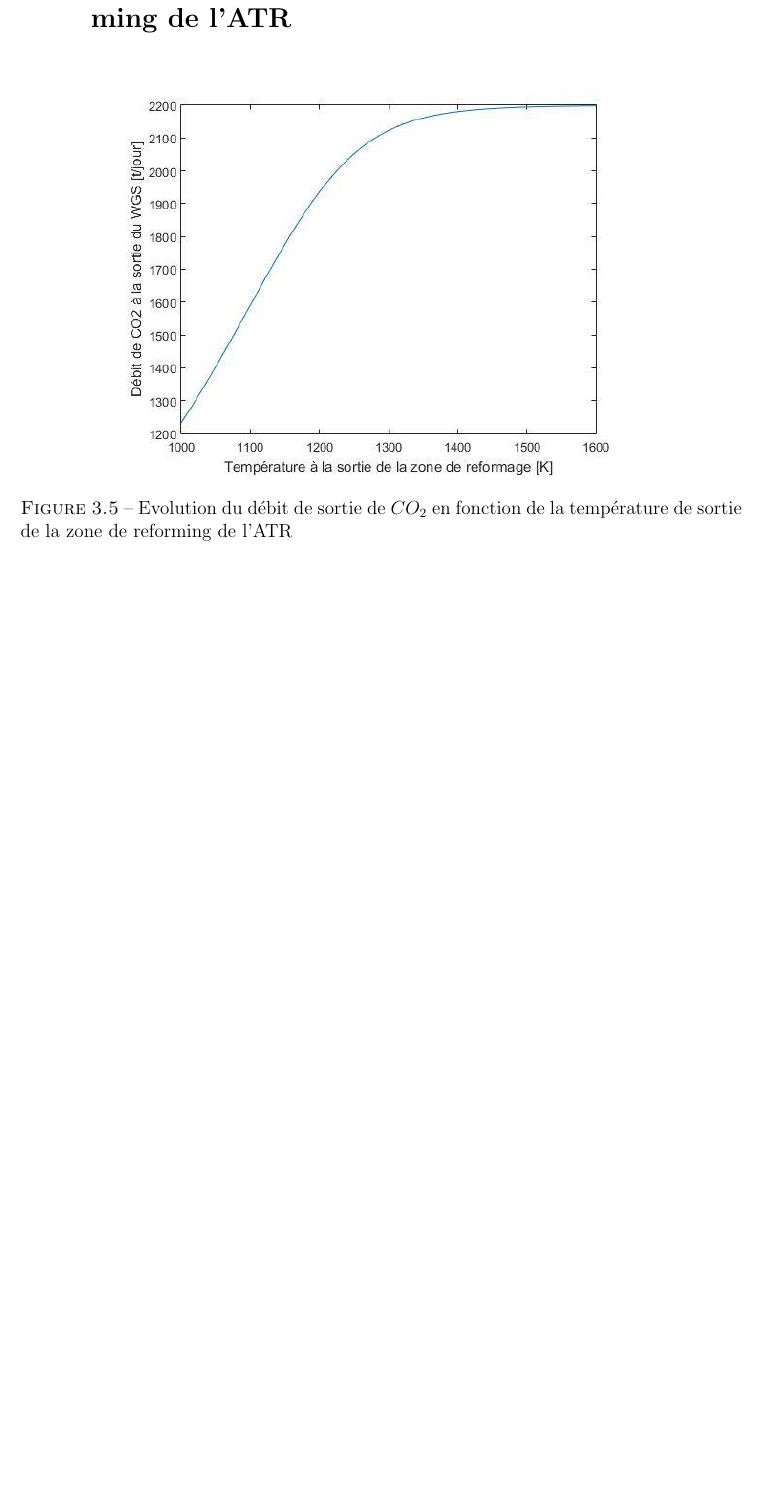
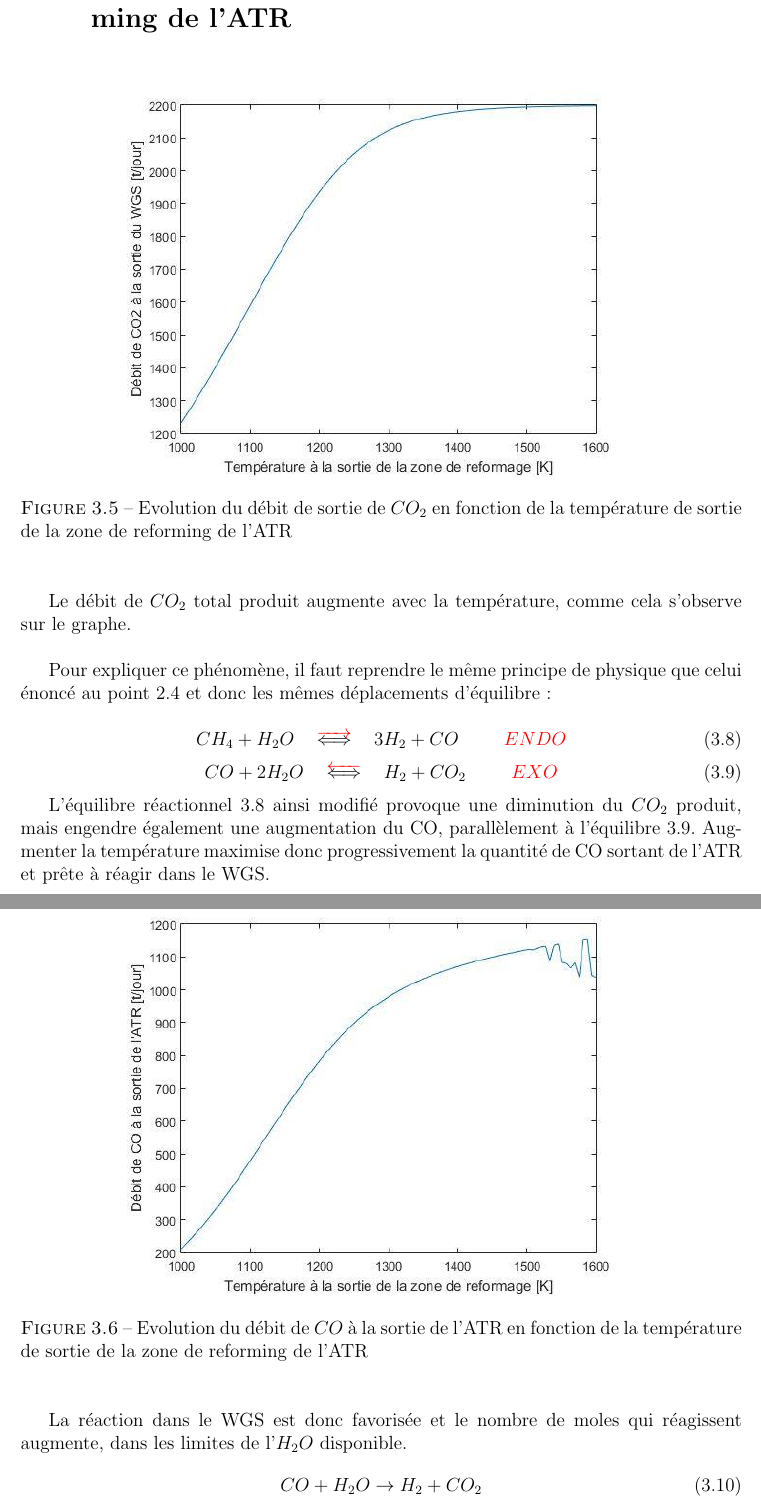
Before and after one commit to mvanoldeneel/RapportFinalProjet, a LaTeX document (rapport_final_projet.tex): part of page 13 of 18 before the commit and two parts of pages 14 and 15 of 20 after it, the two joined at a grey line, cut so that both start at the same text, the shorter picture padded with empty space. Compiled offline with pdfLaTeX.

Commit message:
Analyse de base, à approfondir !

```diff
--- a/rapport_final_projet.tex
+++ b/rapport_final_projet.tex
@@ -283,12 +313,42 @@ La quantité de $CO_2$ produite par l'ATR étant bien à bien moindre échelle q
 
 \section{Variation de la température de la zone de reforming de l'ATR}
 
+
+
 \begin{figure}[H]
 \begin{center}
 \includegraphics[scale=0.6]{debit_CO2_Temperature}
 \caption{Evolution du débit de sortie de $CO_2$ en fonction de la température de sortie de la zone de reforming de l'ATR}
 \end{center}
 \end{figure}
+
+Le débit de $CO_2$ total produit augmente avec la température, comme cela s'observe sur le graphe.\\
+
+Pour expliquer ce phénomène, il faut reprendre le même principe de physique que celui énoncé au point 2.4 et donc les mêmes déplacements d'équilibre:
+
+ \begin{equation}
+ CH_4 + H_2O \hspace{0.5cm}\textcolor{red}{\overrightarrow{\textcolor{black}{\Longleftrightarrow}}} \hspace{0.5cm} 3H_2 + CO \hspace{1cm}\textcolor{red}{ENDO}
+ \end{equation}
+ \begin{equation}
+ CO + 2H_2O \hspace{0.5cm}\textcolor{red}{\overleftarrow{\textcolor{black}{\Longleftrightarrow}}} \hspace{0.5cm} H_2 + CO_2 \hspace{1cm}\textcolor{red}{EXO}
+ \end{equation}
+
+ L'équilibre réactionnel 3.8 ainsi modifié provoque une diminution du $CO_2$ produit, mais engendre également une augmentation du CO, parallèlement à l'équilibre 3.9. Augmenter la température maximise donc progressivement la quantité de CO sortant de l'ATR et prête à réagir dans le WGS.\\
+
+ \begin{figure}[H]
+\begin{center}
+\includegraphics[scale=0.6]{debit_CO_ATR_Temperature}
+\caption{Evolution du débit de $CO$ à la sortie de l'ATR en fonction de la température de sortie de la zone de reforming de l'ATR}
+\end{center}
+\end{figure}
+
+ La réaction dans le WGS est donc favorisée et le nombre de moles qui réagissent augmente, dans les limites de l'$H_2O$ disponible.
+ \begin{equation}
+CO + H_2O \rightarrow H_2 + CO_2
+\end{equation}
+La quantité de $CO_2$ produite dans le WGS augmente donc et vient s'ajouter à celle produite lors de la combustion.\\
+
+Ceci explique bien le graphe obtenu du débit final de $CO_2$ en fonction de l'augmentation de la température.
 
 
 \textcolor{carmine}{\chapter{Influence sur la température maximale de l'ATR}}
```
Also changed, not shown: debit_CO2_ATR_temperature.jpg (added), debit_CO_ATR_pression.jpg (added), debit_CO_ATR_temperature.jpg (added), debit_H2_ATR_temperature.jpg (added), debit_NH3_temperature_pression.jpg (added), rapport_final_projet.pdf, rapport_final_projet.tex (36 more changed lines), 3 other files.
